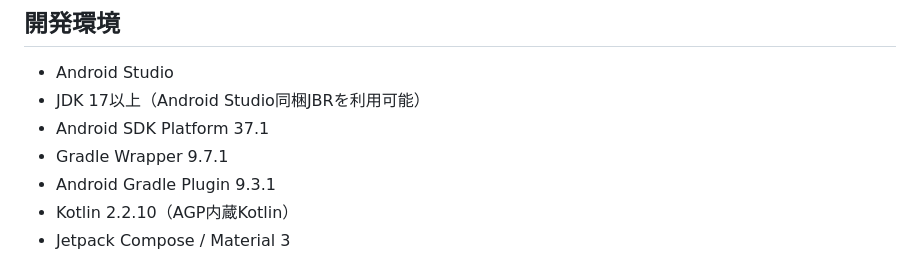
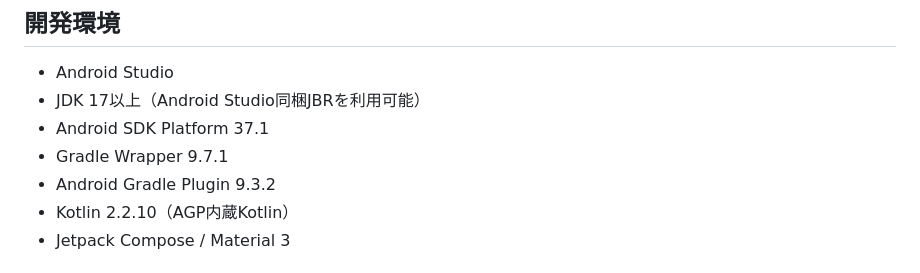
Before and after one commit to Sakemotti/MATA, a Markdown page: README.md, the part around the change. Drawn GitHub-style.

Commit message:
docs: READMEのAGPバージョンを9.3.2へ更新 (#93)

```diff
--- a/README.md
+++ b/README.md
@@ -8,7 +8,7 @@
 - JDK 17以上（Android Studio同梱JBRを利用可能）
 - Android SDK Platform 37.1
 - Gradle Wrapper 9.7.1
-- Android Gradle Plugin 9.3.1
+- Android Gradle Plugin 9.3.2
 - Kotlin 2.2.10（AGP内蔵Kotlin）
 - Jetpack Compose / Material 3
 
```
